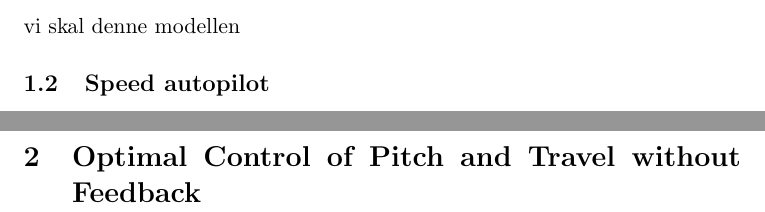
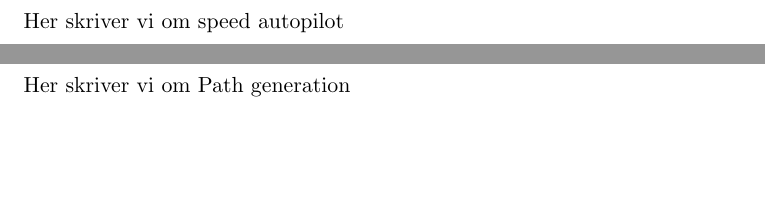
Before and after one commit to erikliland/TTK4190, a LaTeX problem sheet (LaTex/assignment3.tex, which reads LaTex/task1.tex, LaTex/task1_1.tex, LaTex/task1_2.tex): two parts of pages 2 and 3 of 3 before the commit and two parts of pages 4 and 6 of 8 after it, joined at a grey line, cut at the place of the change, the shorter picture padded with empty space. The pictures show the PDF file LaTex/assignment3.pdf that the author committed with the source.

Commit message:
Update on LaTex framework

```diff
--- a/LaTex/task1.tex
+++ /dev/null
@@ -1,7 +0,0 @@
-\section{Autopilot design}\label{sec:prob1}
-
-\subsection{Heading autopilot}
-vi skal denne modellen
-
-
-\subsection{Speed autopilot}
--- /dev/null
+++ b/LaTex/task1_1.tex
@@ -0,0 +1,2 @@
+\subsection{Heading autopilot}\label{sec:prob1.1}
+Her skriver vi om Heading autopilot
--- /dev/null
+++ b/LaTex/task1_2.tex
@@ -0,0 +1,2 @@
+\subsection{Speed autopilot}\label{sec:prob1.2}
+Her skriver vi om speed autopilot
--- a/LaTex/task2.tex
+++ /dev/null
@@ -1 +0,0 @@
-\section{Optimal Control of Pitch and Travel without Feedback}\label{sec:prob2}
--- /dev/null
+++ b/LaTex/task2_1.tex
@@ -0,0 +1,2 @@
+\subsection{Path Generation}\label{sec:prob2.1}
+Her skriver vi om Path generation
--- /dev/null
+++ b/LaTex/task2_2.tex
@@ -0,0 +1,2 @@
+\subsection{Path following}\label{sec:prob2.2}
+Her skriver vi om Path following
--- /dev/null
+++ b/LaTex/task2_3.tex
@@ -0,0 +1,2 @@
+\subsection{Path Tracking}\label{sec:prob2.3}
+Her skriver vi om Path tracking
```
Also changed, not shown: LaTex/assignment3.tex (+10 -2 lines), LaTex/helibib.bib (deleted, +0 -14 lines), LaTex/assignment3.pdf, 2 other files.
